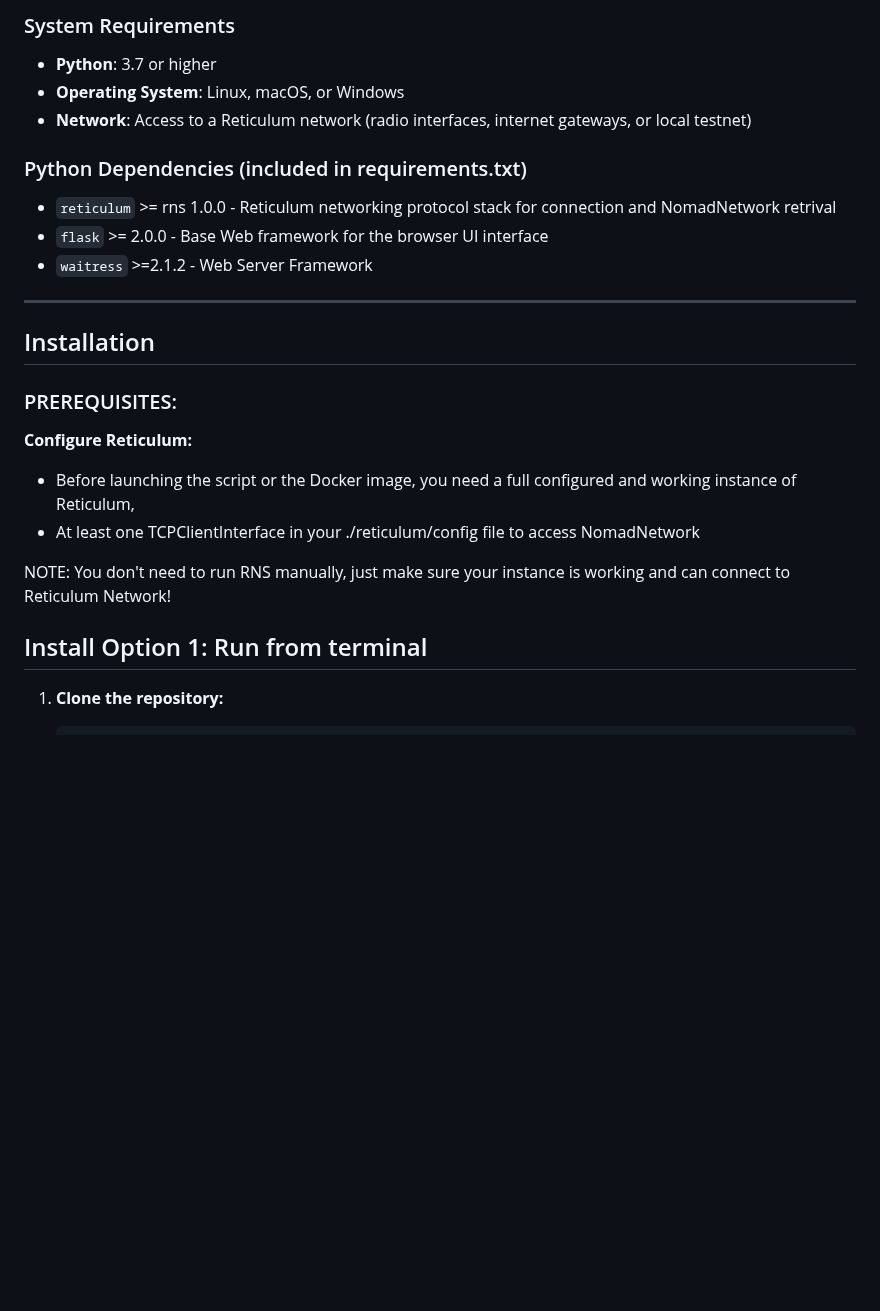
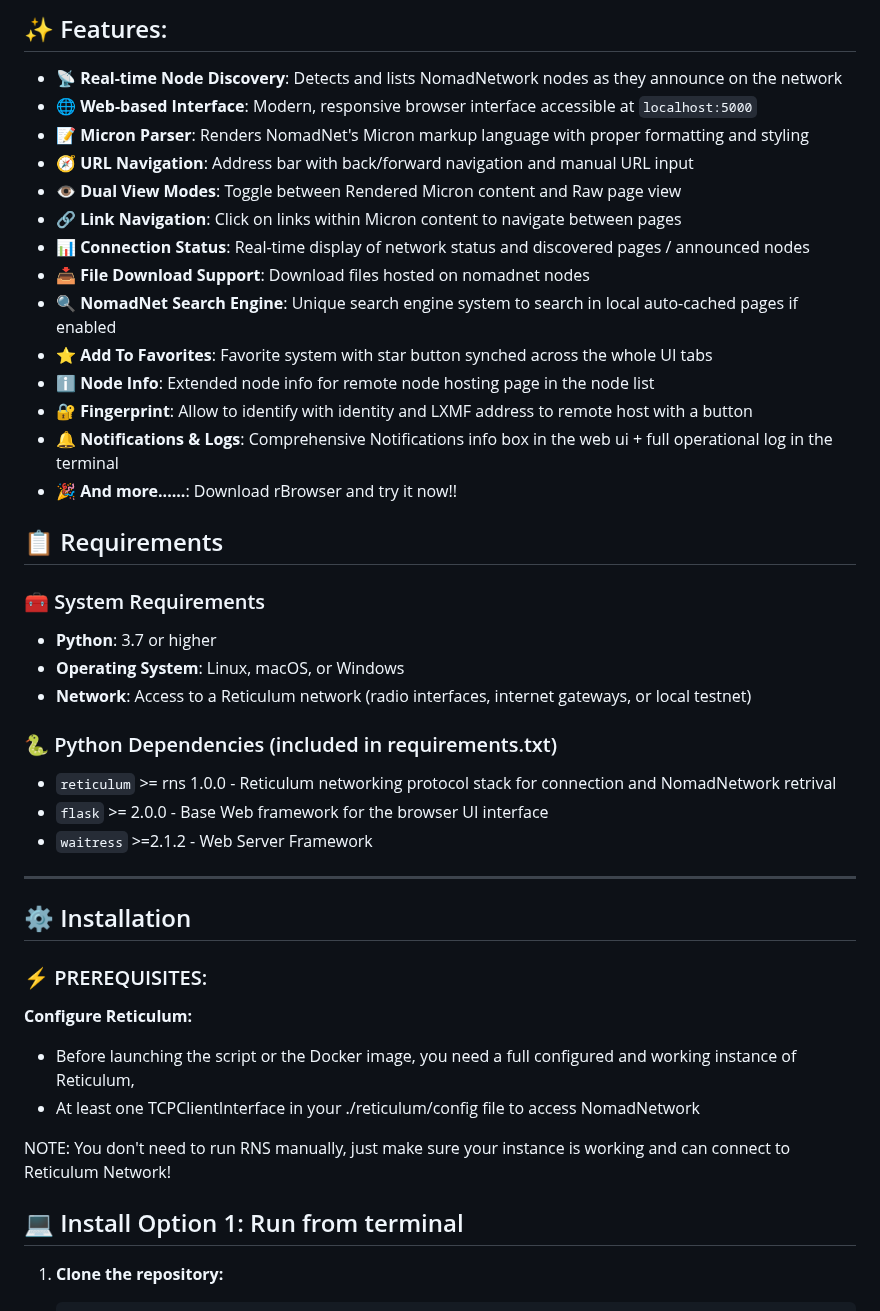
Before and after one commit to fr33n0w/rBrowser, a Markdown page: README.md, the part around one of its changes. Rendered like a GitHub page; blank space fills up the shorter version.

```diff
--- a/README.md
+++ b/README.md
@@ -45,11 +62,30 @@ It includes some exclusive features like: Automatic listening for announce, Add
 
-### System Requirements
+## ✨ Features:
+
+- 📡 **Real-time Node Discovery**: Detects and lists NomadNetwork nodes as they announce on the network
+- 🌐 **Web-based Interface**: Modern, responsive browser interface accessible at `localhost:5000`
+- 📝 **Micron Parser**: Renders NomadNet's Micron markup language with proper formatting and styling
+- 🧭 **URL Navigation**: Address bar with back/forward navigation and manual URL input
+- 👁️ **Dual View Modes**: Toggle between Rendered Micron content and Raw page view
+- 🔗 **Link Navigation**: Click on links within Micron content to navigate between pages
+- 📊 **Connection Status**: Real-time display of network status and discovered pages / announced nodes
+- 📥 **File Download Support**: Download files hosted on nomadnet nodes
+- 🔍 **NomadNet Search Engine**: Unique search engine system to search in local auto-cached pages if enabled
+- ⭐ **Add To Favorites**: Favorite system with star button synched across the whole UI tabs
+- ℹ️ **Node Info**: Extended node info for remote node hosting page in the node list
+- 🔐 **Fingerprint**: Allow to identify with identity and LXMF address to remote host with a button
+- 🔔 **Notifications & Logs**: Comprehensive Notifications info box in the web ui + full operational log in the terminal
+- 🎉 **And more......**: Download rBrowser and try it now!!
+
+## 📋 Requirements
+
+### 🧰 System Requirements
 
 - **Python**: 3.7 or higher
 - **Operating System**: Linux, macOS, or Windows
 - **Network**: Access to a Reticulum network (radio interfaces, internet gateways, or local testnet)
 
-### Python Dependencies (included in requirements.txt)
+### 🐍 Python Dependencies (included in requirements.txt)
 
 - `reticulum` >= rns 1.0.0 - Reticulum networking protocol stack for connection and NomadNetwork retrival
 - `flask` >= 2.0.0 - Base Web framework for the browser UI interface
@@ -58,9 +94,9 @@ It includes some exclusive features like: Automatic listening for announce, Add
 
 -----
 
-## Installation
+## ⚙️ Installation
 
-### PREREQUISITES:
+### ⚡ PREREQUISITES:
 
 **Configure Reticulum:**
 
@@ -70,7 +106,7 @@ It includes some exclusive features like: Automatic listening for announce, Add
 NOTE: You don't need to run RNS manually, just make sure your instance is working and can connect to Reticulum Network!
 
 
-## Install Option 1: Run from terminal
+## 💻 Install Option 1: Run from terminal
 
 1. **Clone the repository:**
 
```
Also changed, not shown: other parts of README.md (+111 -85 lines).
